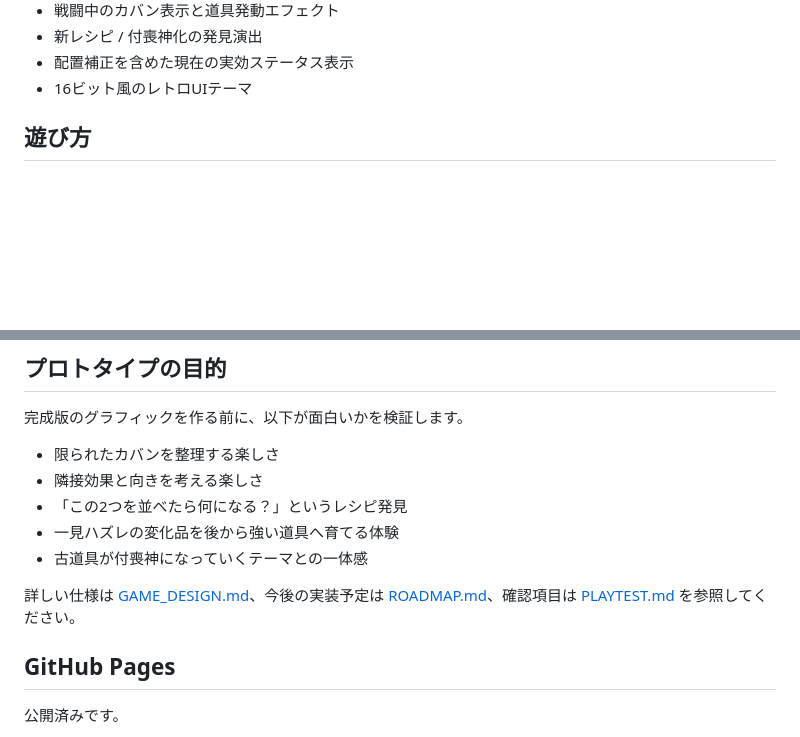
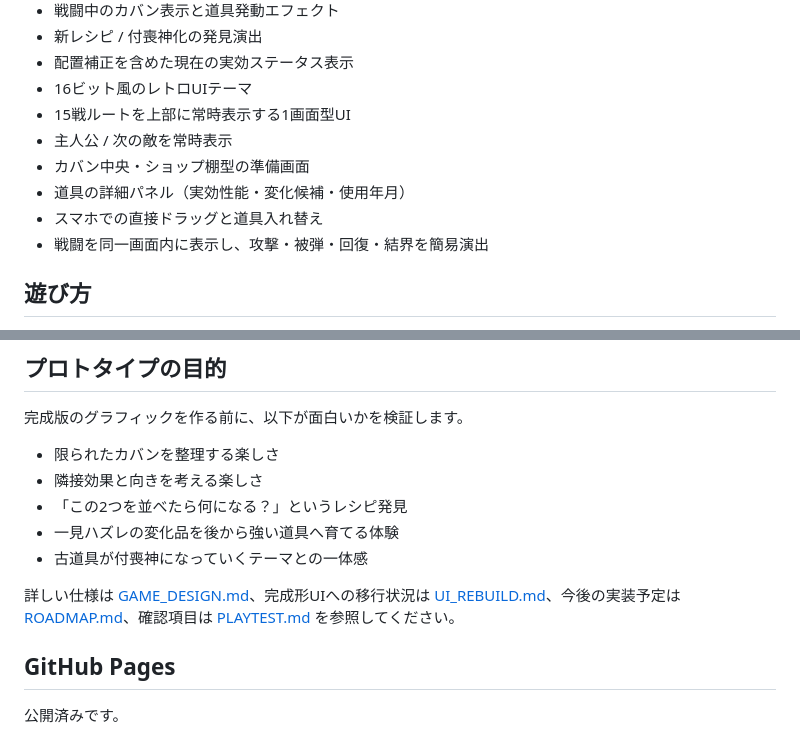
Before and after one commit to ta04042008-blip/tsukumogami-backpack, a Markdown page: README.md, 2 parts joined by grey strips. Drawn GitHub-style; blank space fills up the shorter version.

Commit message:
docs: document one-screen UI rebuild features

```diff
--- a/README.md
+++ b/README.md
@@ -27,6 +27,12 @@
 - 新レシピ / 付喪神化の発見演出
 - 配置補正を含めた現在の実効ステータス表示
 - 16ビット風のレトロUIテーマ
+- 15戦ルートを上部に常時表示する1画面型UI
+- 主人公 / 次の敵を常時表示
+- カバン中央・ショップ棚型の準備画面
+- 道具の詳細パネル（実効性能・変化候補・使用年月）
+- スマホでの直接ドラッグと道具入れ替え
+- 戦闘を同一画面内に表示し、攻撃・被弾・回復・結界を簡易演出
 
 ## 遊び方
 
@@ -55,7 +61,7 @@
 - 一見ハズレの変化品を後から強い道具へ育てる体験
 - 古道具が付喪神になっていくテーマとの一体感
 
-詳しい仕様は [GAME_DESIGN.md](./GAME_DESIGN.md)、今後の実装予定は [ROADMAP.md](./ROADMAP.md)、確認項目は [PLAYTEST.md](./PLAYTEST.md) を参照してください。
+詳しい仕様は [GAME_DESIGN.md](./GAME_DESIGN.md)、完成形UIへの移行状況は [UI_REBUILD.md](./UI_REBUILD.md)、今後の実装予定は [ROADMAP.md](./ROADMAP.md)、確認項目は [PLAYTEST.md](./PLAYTEST.md) を参照してください。
 
 ## GitHub Pages
 
```
